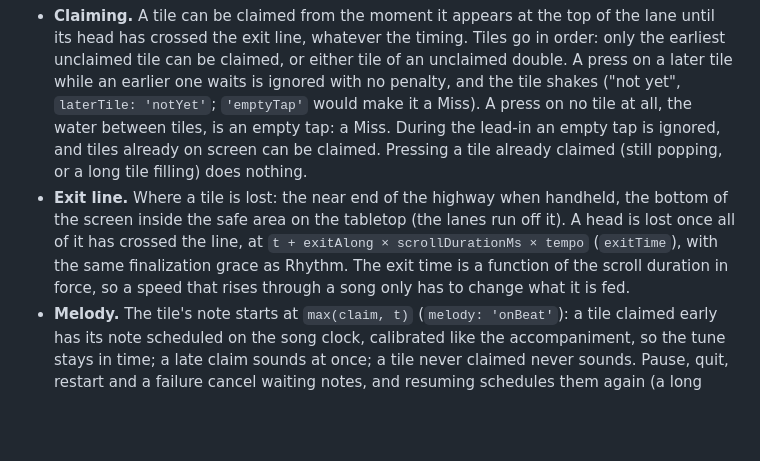
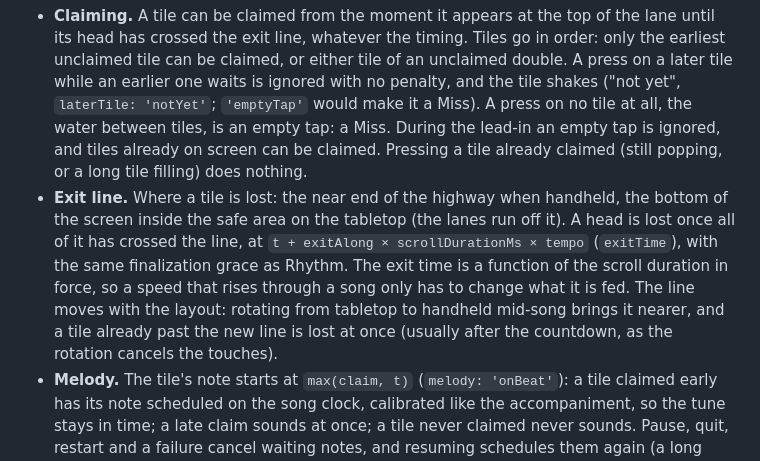
Before and after one commit to JeffreyVdb/PlatyJam, a Markdown page: README.md, the part around the change. Rendered like a GitHub page; blank space fills up the shorter version.

Commit message:
Say what rotating mid-song does to Tiles' exit line
Co-Authored-By: Claude Opus 5.5 <noreply@anthropic.com>

```diff
--- a/README.md
+++ b/README.md
@@ -293,7 +293,7 @@ The second game, in the style of Magic Tiles 3, on the same songs, charts, diffi
 **Rules.** Every number is a tunable constant; the two open choices are pinned in `TILES_RULES`.
 
 - **Claiming.** A tile can be claimed from the moment it appears at the top of the lane until its head has crossed the exit line, whatever the timing. Tiles go in order: only the earliest unclaimed tile can be claimed, or either tile of an unclaimed double. A press on a later tile while an earlier one waits is ignored with no penalty, and the tile shakes ("not yet", `laterTile: 'notYet'`; `'emptyTap'` would make it a Miss). A press on no tile at all, the water between tiles, is an empty tap: a Miss. During the lead-in an empty tap is ignored, and tiles already on screen can be claimed. Pressing a tile already claimed (still popping, or a long tile filling) does nothing.
-- **Exit line.** Where a tile is lost: the near end of the highway when handheld, the bottom of the screen inside the safe area on the tabletop (the lanes run off it). A head is lost once all of it has crossed the line, at `t + exitAlong × scrollDurationMs × tempo` (`exitTime`), with the same finalization grace as Rhythm. The exit time is a function of the scroll duration in force, so a speed that rises through a song only has to change what it is fed.
+- **Exit line.** Where a tile is lost: the near end of the highway when handheld, the bottom of the screen inside the safe area on the tabletop (the lanes run off it). A head is lost once all of it has crossed the line, at `t + exitAlong × scrollDurationMs × tempo` (`exitTime`), with the same finalization grace as Rhythm. The exit time is a function of the scroll duration in force, so a speed that rises through a song only has to change what it is fed. The line moves with the layout: rotating from tabletop to handheld mid-song brings it nearer, and a tile already past the new line is lost at once (usually after the countdown, as the rotation cancels the touches).
 - **Melody.** The tile's note starts at `max(claim, t)` (`melody: 'onBeat'`): a tile claimed early has its note scheduled on the song clock, calibrated like the accompaniment, so the tune stays in time; a late claim sounds at once; a tile never claimed never sounds. Pause, quit, restart and a failure cancel waiting notes, and resuming schedules them again (a long tile's only if it is held again). `melody: 'atTap'` would play every note at the claim, as Rhythm does.
 - **Long tiles.** Pressed anywhere on them; the tile fills from its note's start over its `dur` and clears when full (or when its top leaves the screen first), releasing the note. Letting go before that is a tail Miss. Pause and countdown reclaim them as in Rhythm.
 - **Scoring.** No Perfect or Good: every cleared unit (tap, long-tile head, long-tile tail) is judged `clear` and scores 100 × the combo multiplier. Accuracy is cleared ÷ resolved units; stars and progress are Rhythm's; the Perfect badge needs a finished run with no Miss. The HUD and results say **Cleared** and **Missed** (`MODE_JUDGMENTS` in `scoring.ts`).
```
